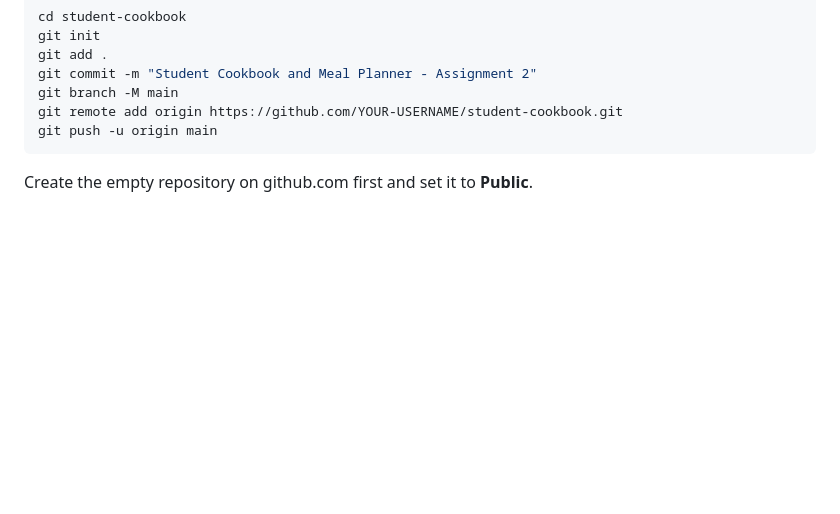
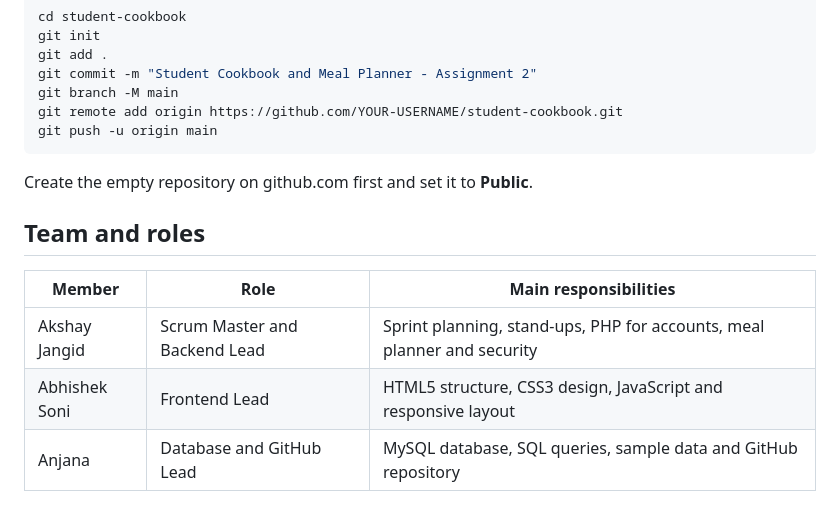
Before and after one commit to Anjana1728-svg/student-cookbook, a Markdown page: student-cookbook/README.md, the part around the change. Drawn GitHub-style; blank space fills up the shorter version.

Commit message:
Update README.md
Add team and roles to README

````diff
--- a/student-cookbook/README.md
+++ b/student-cookbook/README.md
@@ -62,3 +62,11 @@ git push -u origin main
 ```
 
 Create the empty repository on github.com first and set it to **Public**.
+
+## Team and roles
+
+| Member | Role | Main responsibilities |
+|---|---|---|
+| Akshay Jangid | Scrum Master and Backend Lead | Sprint planning, stand-ups, PHP for accounts, meal planner and security |
+| Abhishek Soni | Frontend Lead | HTML5 structure, CSS3 design, JavaScript and responsive layout |
+| Anjana | Database and GitHub Lead | MySQL database, SQL queries, sample data and GitHub repository |
````
